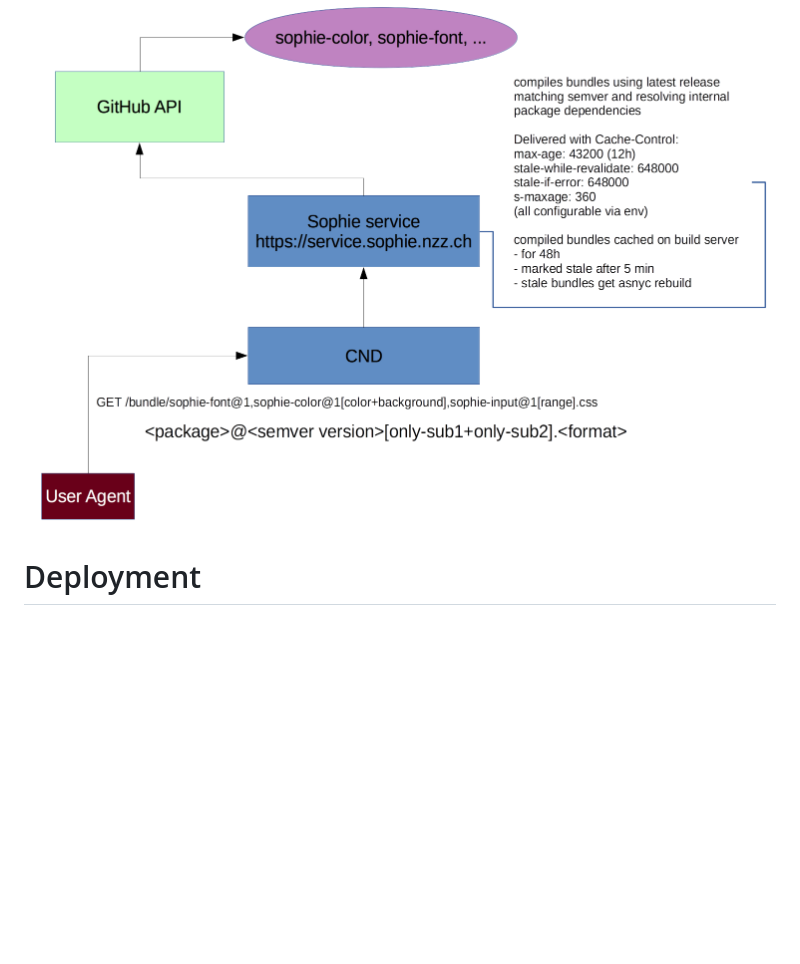
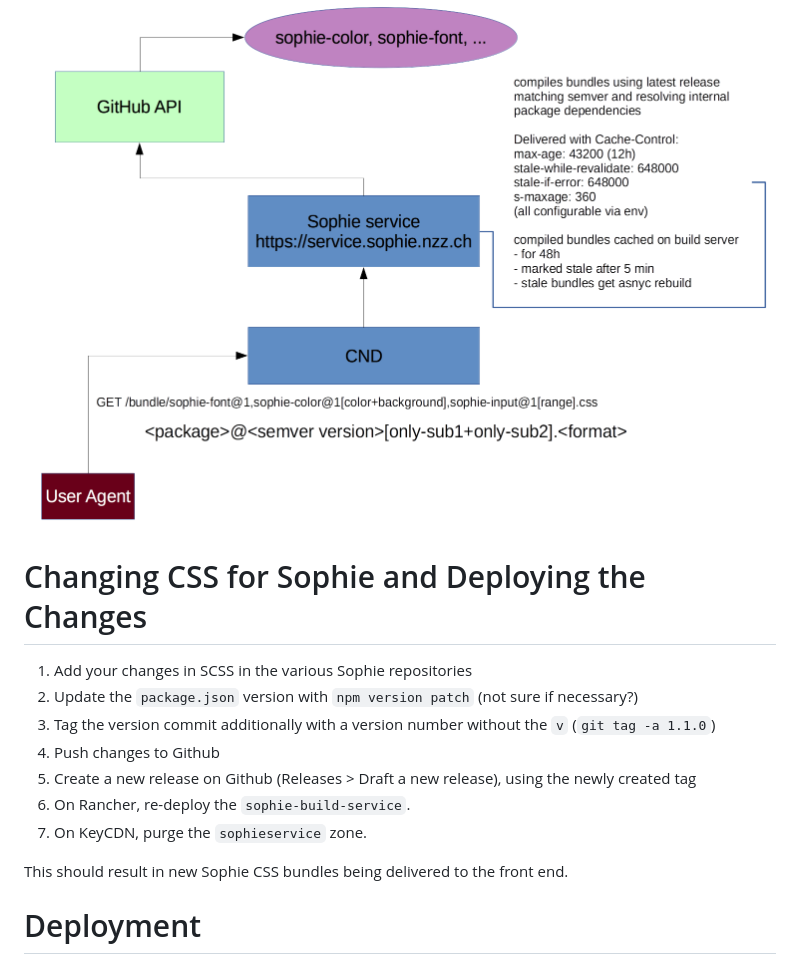
Before and after one commit to nzzdev/sophie-build-service, a Markdown page: README.md, the part around the change. Drawn GitHub-style; blank space fills up the shorter version.

```diff
--- a/README.md
+++ b/README.md
@@ -5,6 +5,18 @@
 Served for the public through: https://service.sophie.nzz.ch
 
 ![Sophie Architecture](public/system-overview.png)
+
+# Changing CSS for Sophie and Deploying the Changes
+
+1. Add your changes in SCSS in the various Sophie repositories
+2. Update the `package.json` version with `npm version patch` (not sure if necessary?)
+3. Tag the version commit additionally with a version number without the `v` (`git tag -a 1.1.0`)
+4. Push changes to Github
+5. Create a new release on Github (Releases > Draft a new release), using the newly created tag
+6. On Rancher, re-deploy the `sophie-build-service`.
+7. On KeyCDN, purge the `sophieservice` zone.
+
+This should result in new Sophie CSS bundles being delivered to the front end.
 
 # Deployment
 
```
